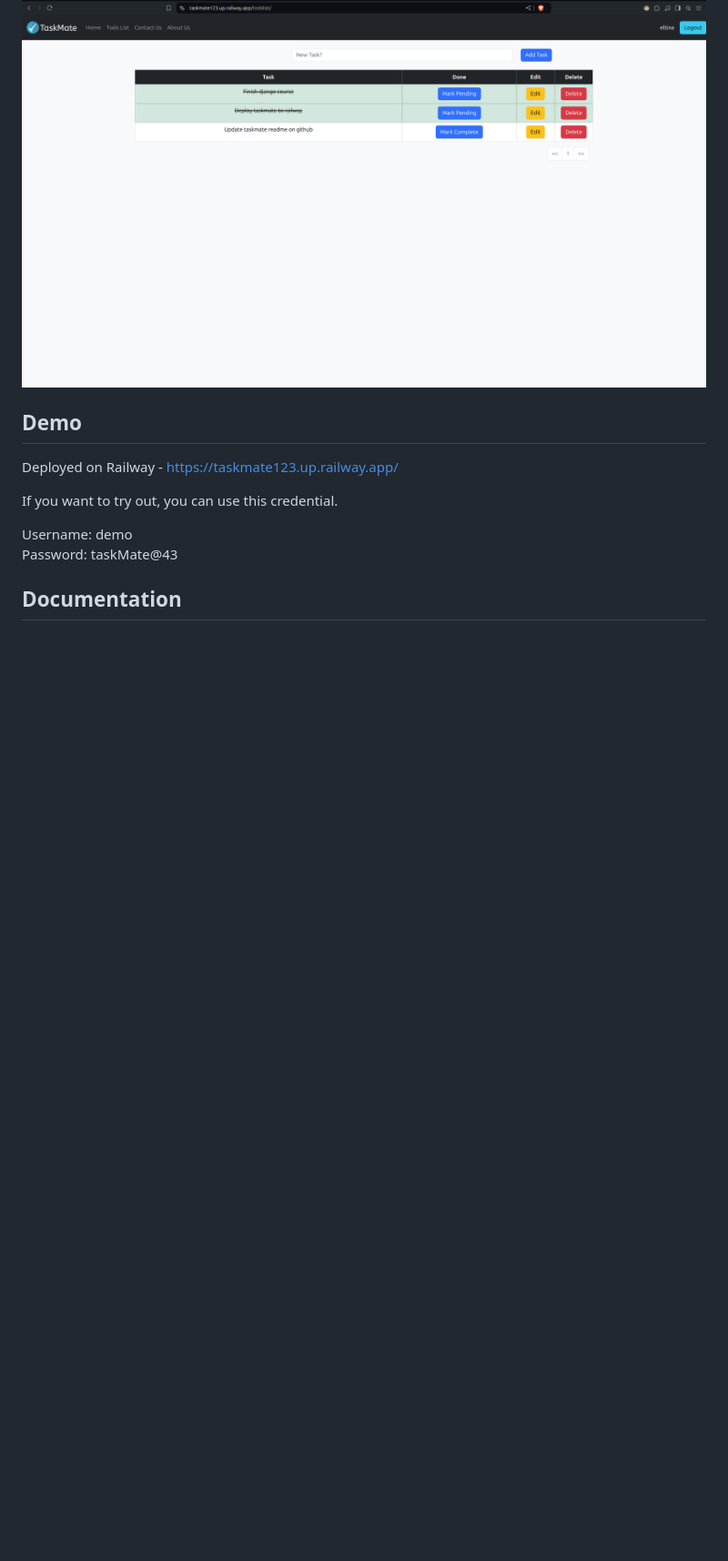
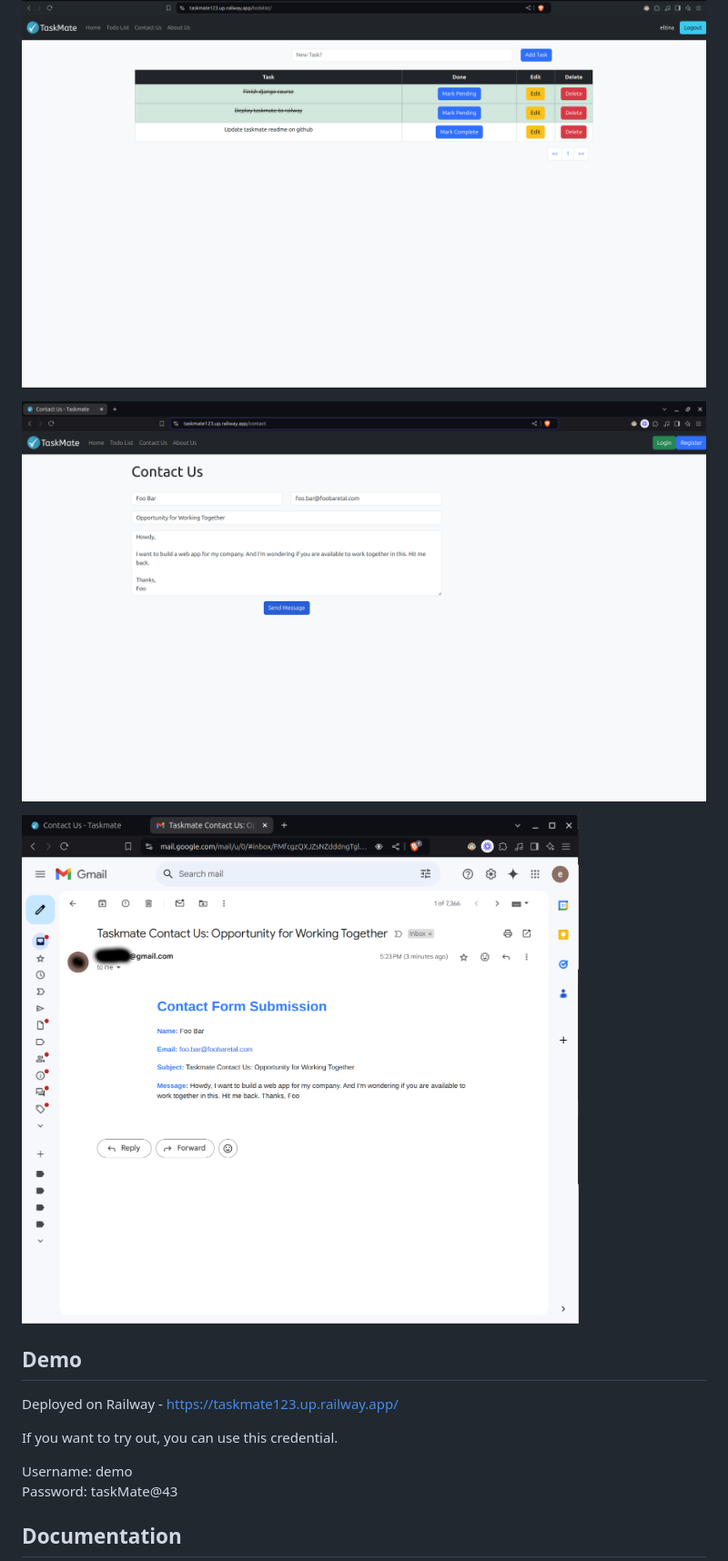
Before and after one commit to eltinawh/taskmate-django-app, a Markdown page: README.md, the part around the change. Shown: that part at 91% size. Rendered like a GitHub page; pictures changed too: assets/05-contactus-page.png (added), assets/06-contactus-email.png (added); blank space fills up the shorter version.

Commit message:
Added contact us page and email to readme

```diff
--- a/README.md
+++ b/README.md
@@ -13,6 +13,10 @@ Taskmate is a task manager web application built using Django Framework. The aim
 
 ![App Screenshot - Todolist Page](/assets/04-todolist-page.png)
 
+![App Screenshot - Contact Us Page](/assets/05-contactus-page.png)
+
+![App Screenshot - Contact Us Email](/assets/06-contactus-email.png)
+
 ## Demo
 
 Deployed on Railway - https://taskmate123.up.railway.app/
```
